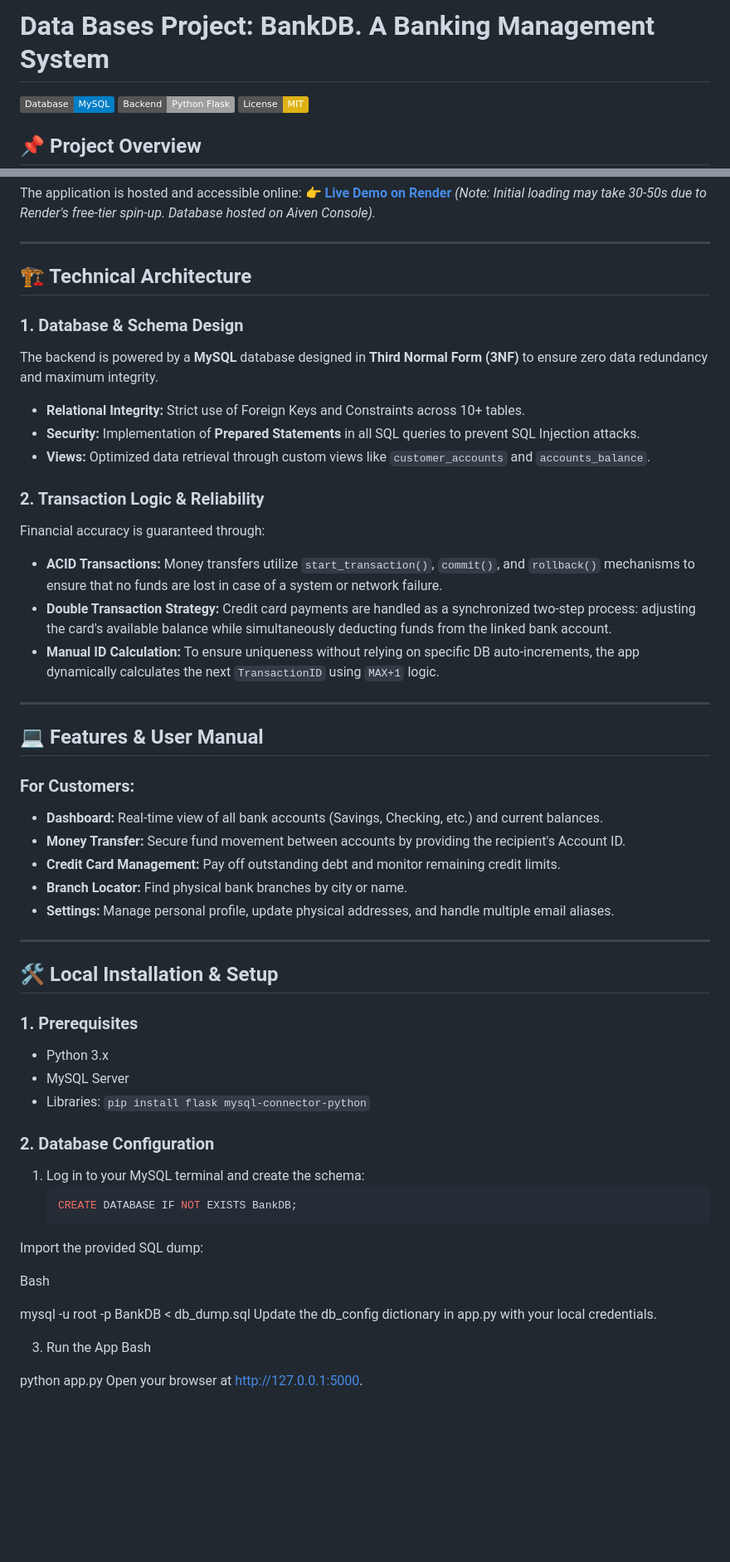
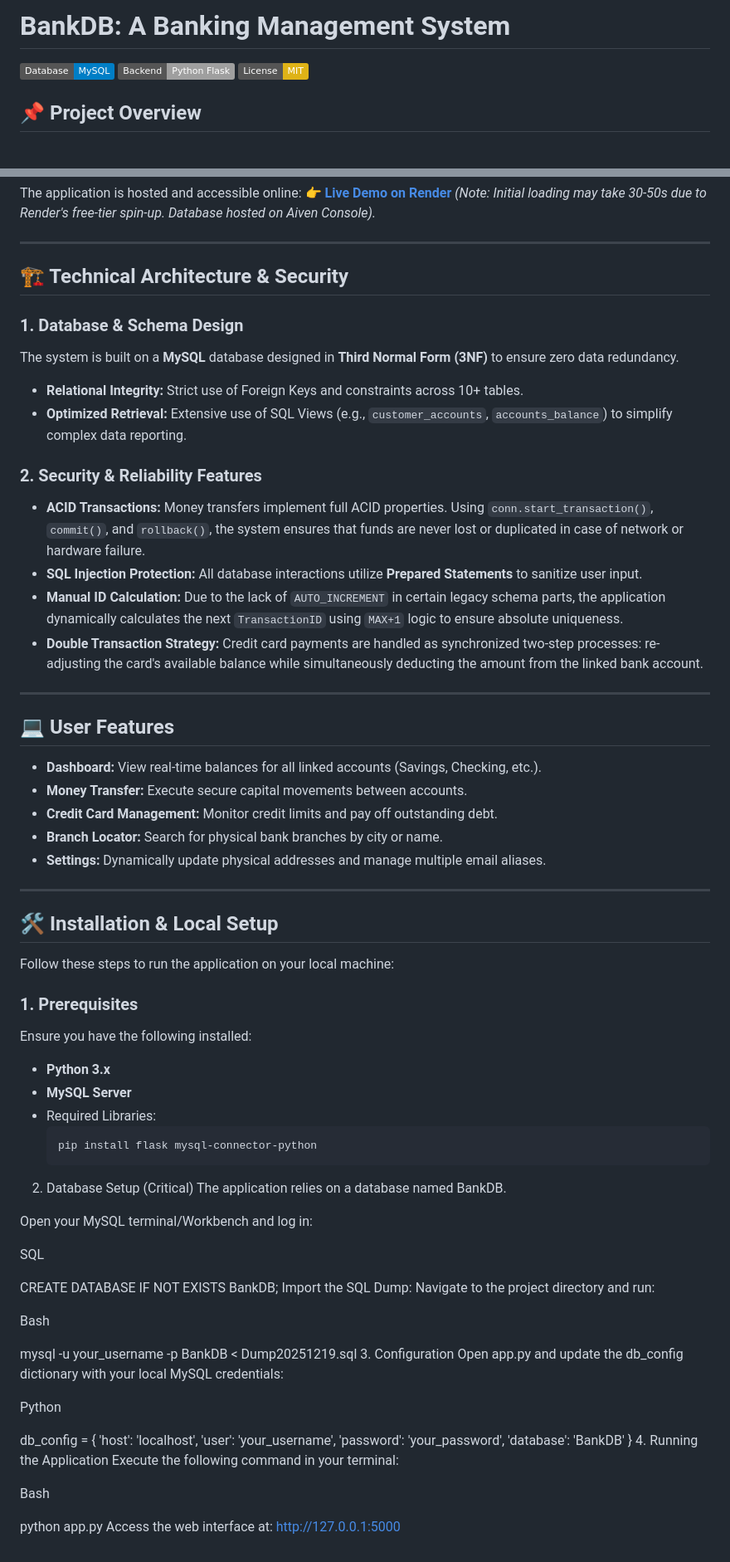
Before and after one commit to DimitriosKaratis/BankDB-Flask-Mysql-Banking-App-Project-Localhost, a Markdown page: README.md, 2 parts joined by grey strips. Shown at 83% size. Drawn GitHub-style; badges without logos; blank space fills up the shorter version.

````diff
--- a/README.md
+++ b/README.md
@@ -1,4 +1,4 @@
-# Data Bases Project: BankDB. A Banking Management System
+# BankDB: A Banking Management System
 
 [![MySQL](https://img.shields.io/badge/Database-MySQL-blue.svg)](https://www.mysql.com/)
 [![Python](https://img.shields.io/badge/Backend-Python_Flask-lightgrey.svg)](https://flask.palletsprojects.com/)
@@ -13,55 +13,72 @@ The application is hosted and accessible online:
 
 ---
 
-## 🏗️ Technical Architecture
+## 🏗️ Technical Architecture & Security
 
 ### 1. Database & Schema Design
-The backend is powered by a **MySQL** database designed in **Third Normal Form (3NF)** to ensure zero data redundancy and maximum integrity.
-- **Relational Integrity:** Strict use of Foreign Keys and Constraints across 10+ tables.
-- **Security:** Implementation of **Prepared Statements** in all SQL queries to prevent SQL Injection attacks.
-- **Views:** Optimized data retrieval through custom views like `customer_accounts` and `accounts_balance`.
+The system is built on a **MySQL** database designed in **Third Normal Form (3NF)** to ensure zero data redundancy.
+- **Relational Integrity:** Strict use of Foreign Keys and constraints across 10+ tables.
+- **Optimized Retrieval:** Extensive use of SQL Views (e.g., `customer_accounts`, `accounts_balance`) to simplify complex data reporting.
 
 
 
-### 2. Transaction Logic & Reliability
-Financial accuracy is guaranteed through:
-- **ACID Transactions:** Money transfers utilize `start_transaction()`, `commit()`, and `rollback()` mechanisms to ensure that no funds are lost in case of a system or network failure.
-- **Double Transaction Strategy:** Credit card payments are handled as a synchronized two-step process: adjusting the card's available balance while simultaneously deducting funds from the linked bank account.
-- **Manual ID Calculation:** To ensure uniqueness without relying on specific DB auto-increments, the app dynamically calculates the next `TransactionID` using `MAX+1` logic.
+### 2. Security & Reliability Features
+- **ACID Transactions:** Money transfers implement full ACID properties. Using `conn.start_transaction()`, `commit()`, and `rollback()`, the system ensures that funds are never lost or duplicated in case of network or hardware failure.
+- **SQL Injection Protection:** All database interactions utilize **Prepared Statements** to sanitize user input.
+- **Manual ID Calculation:** Due to the lack of `AUTO_INCREMENT` in certain legacy schema parts, the application dynamically calculates the next `TransactionID` using `MAX+1` logic to ensure absolute uniqueness.
+- **Double Transaction Strategy:** Credit card payments are handled as synchronized two-step processes: re-adjusting the card's available balance while simultaneously deducting the amount from the linked bank account.
 
 ---
 
-## 💻 Features & User Manual
+## 💻 User Features
 
-### For Customers:
-* **Dashboard:** Real-time view of all bank accounts (Savings, Checking, etc.) and current balances.
-* **Money Transfer:** Secure fund movement between accounts by providing the recipient's Account ID.
-* **Credit Card Management:** Pay off outstanding debt and monitor remaining credit limits.
-* **Branch Locator:** Find physical bank branches by city or name.
-* **Settings:** Manage personal profile, update physical addresses, and handle multiple email aliases.
+* **Dashboard:** View real-time balances for all linked accounts (Savings, Checking, etc.).
+* **Money Transfer:** Execute secure capital movements between accounts.
+* **Credit Card Management:** Monitor credit limits and pay off outstanding debt.
+* **Branch Locator:** Search for physical bank branches by city or name.
+* **Settings:** Dynamically update physical addresses and manage multiple email aliases.
 
 ---
 
-## 🛠️ Local Installation & Setup
+## 🛠️ Installation & Local Setup
+
+Follow these steps to run the application on your local machine:
 
 ### 1. Prerequisites
-* Python 3.x
-* MySQL Server
-* Libraries: `pip install flask mysql-connector-python`
+Ensure you have the following installed:
+- **Python 3.x**
+- **MySQL Server**
+- Required Libraries:
+  ```bash
+  pip install flask mysql-connector-python
+2. Database Setup (Critical)
+The application relies on a database named BankDB.
 
-### 2. Database Configuration
-1. Log in to your MySQL terminal and create the schema:
-   ```sql
-   CREATE DATABASE IF NOT EXISTS BankDB;
-Import the provided SQL dump:
+Open your MySQL terminal/Workbench and log in:
+
+SQL
+
+CREATE DATABASE IF NOT EXISTS BankDB;
+Import the SQL Dump: Navigate to the project directory and run:
 
 Bash
 
-mysql -u root -p BankDB < db_dump.sql
-Update the db_config dictionary in app.py with your local credentials.
+mysql -u your_username -p BankDB < Dump20251219.sql
+3. Configuration
+Open app.py and update the db_config dictionary with your local MySQL credentials:
 
-3. Run the App
+Python
+
+db_config = {
+    'host': 'localhost',
+    'user': 'your_username',
+    'password': 'your_password',
+    'database': 'BankDB'
+}
+4. Running the Application
+Execute the following command in your terminal:
+
 Bash
 
 python app.py
-Open your browser at http://127.0.0.1:5000.
+Access the web interface at: http://127.0.0.1:5000
````
